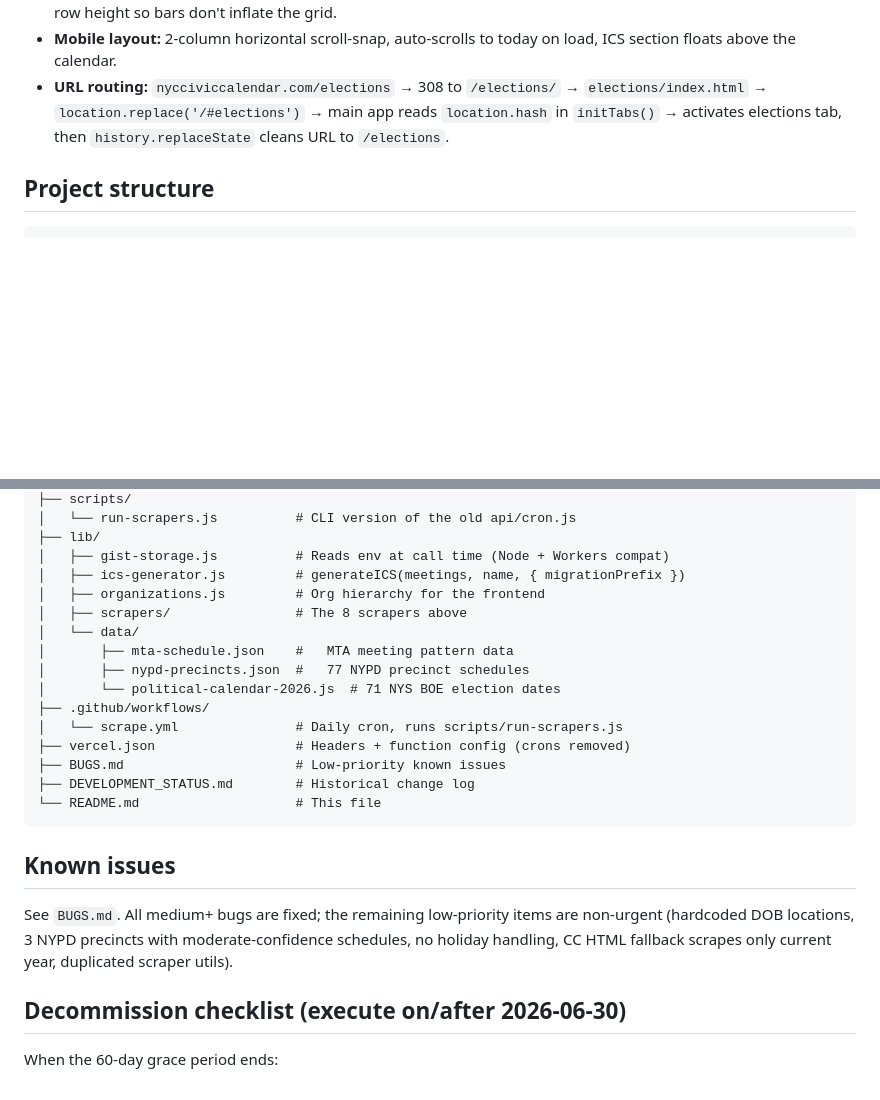
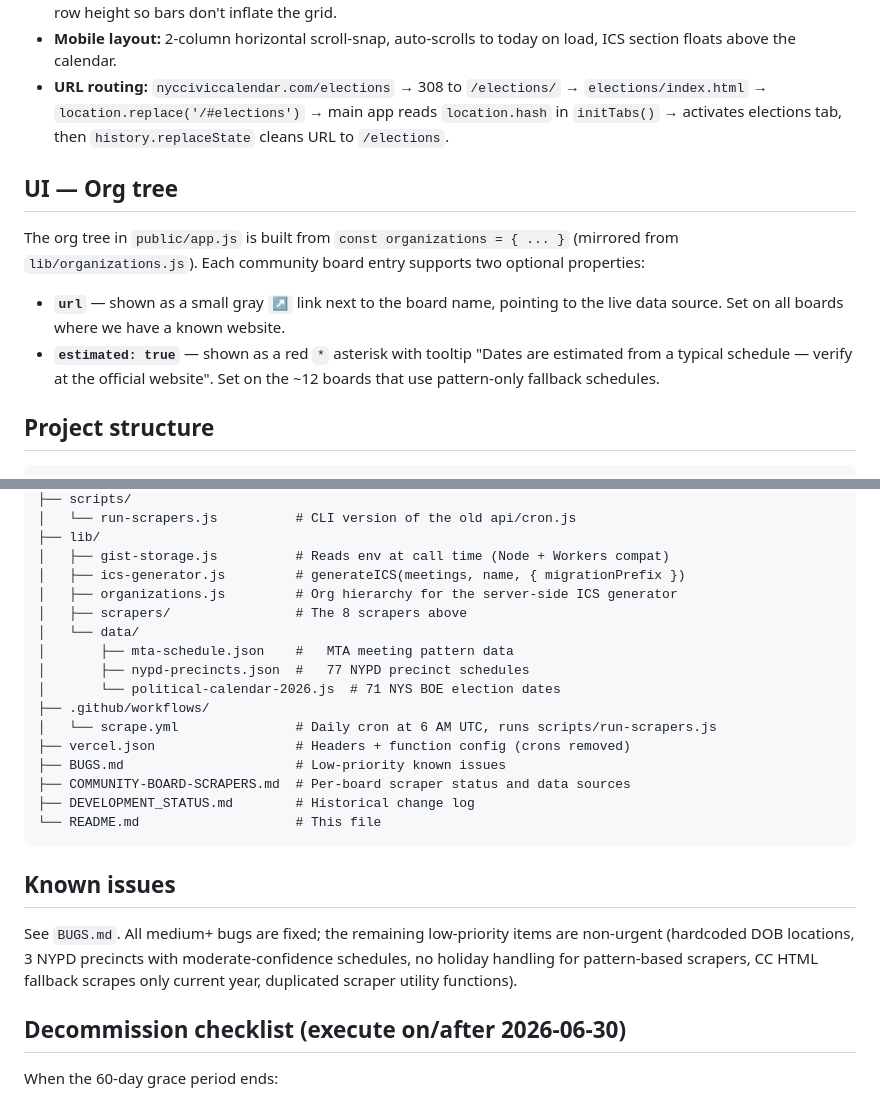
Before and after one commit to FlashOfInsight/nyc-civic-calendar, a Markdown page: README.md, 2 parts joined by grey strips. GitHub-like rendering; blank space fills up the shorter version.

````diff
--- a/README.md
+++ b/README.md
@@ -134,6 +136,13 @@ A second tab at `/elections` serves the **2026 NYS Political Calendar** (71 even
 - **Mobile layout:** 2-column horizontal scroll-snap, auto-scrolls to today on load, ICS section floats above the calendar.
 - **URL routing:** `nycciviccalendar.com/elections` → 308 to `/elections/` → `elections/index.html` → `location.replace('/#elections')` → main app reads `location.hash` in `initTabs()` → activates elections tab, then `history.replaceState` cleans URL to `/elections`.
 
+## UI — Org tree
+
+The org tree in `public/app.js` is built from `const organizations = { ... }` (mirrored from `lib/organizations.js`). Each community board entry supports two optional properties:
+
+- **`url`** — shown as a small gray `↗` link next to the board name, pointing to the live data source. Set on all boards where we have a known website.
+- **`estimated: true`** — shown as a red `*` asterisk with tooltip "Dates are estimated from a typical schedule — verify at the official website". Set on the ~12 boards that use pattern-only fallback schedules.
+
 ## Project structure
 
 ```
@@ -161,23 +170,24 @@ nyc-civic-calendar/
 ├── lib/
 │   ├── gist-storage.js          # Reads env at call time (Node + Workers compat)
 │   ├── ics-generator.js         # generateICS(meetings, name, { migrationPrefix })
-│   ├── organizations.js         # Org hierarchy for the frontend
+│   ├── organizations.js         # Org hierarchy for the server-side ICS generator
 │   ├── scrapers/                # The 8 scrapers above
 │   └── data/
 │       ├── mta-schedule.json    #   MTA meeting pattern data
 │       ├── nypd-precincts.json  #   77 NYPD precinct schedules
 │       └── political-calendar-2026.js  # 71 NYS BOE election dates
 ├── .github/workflows/
-│   └── scrape.yml               # Daily cron, runs scripts/run-scrapers.js
+│   └── scrape.yml               # Daily cron at 6 AM UTC, runs scripts/run-scrapers.js
 ├── vercel.json                  # Headers + function config (crons removed)
 ├── BUGS.md                      # Low-priority known issues
+├── COMMUNITY-BOARD-SCRAPERS.md  # Per-board scraper status and data sources
 ├── DEVELOPMENT_STATUS.md        # Historical change log
 └── README.md                    # This file
 ```
 
 ## Known issues
 
-See `BUGS.md`. All medium+ bugs are fixed; the remaining low-priority items are non-urgent (hardcoded DOB locations, 3 NYPD precincts with moderate-confidence schedules, no holiday handling, CC HTML fallback scrapes only current year, duplicated scraper utils).
+See `BUGS.md`. All medium+ bugs are fixed; the remaining low-priority items are non-urgent (hardcoded DOB locations, 3 NYPD precincts with moderate-confidence schedules, no holiday handling for pattern-based scrapers, CC HTML fallback scrapes only current year, duplicated scraper utility functions).
 
 ## Decommission checklist (execute on/after 2026-06-30)
 
````
Also changed, not shown: other parts of README.md (+16 -5 lines), COMMUNITY-BOARD-SCRAPERS.md (added, +149 -0 lines).
